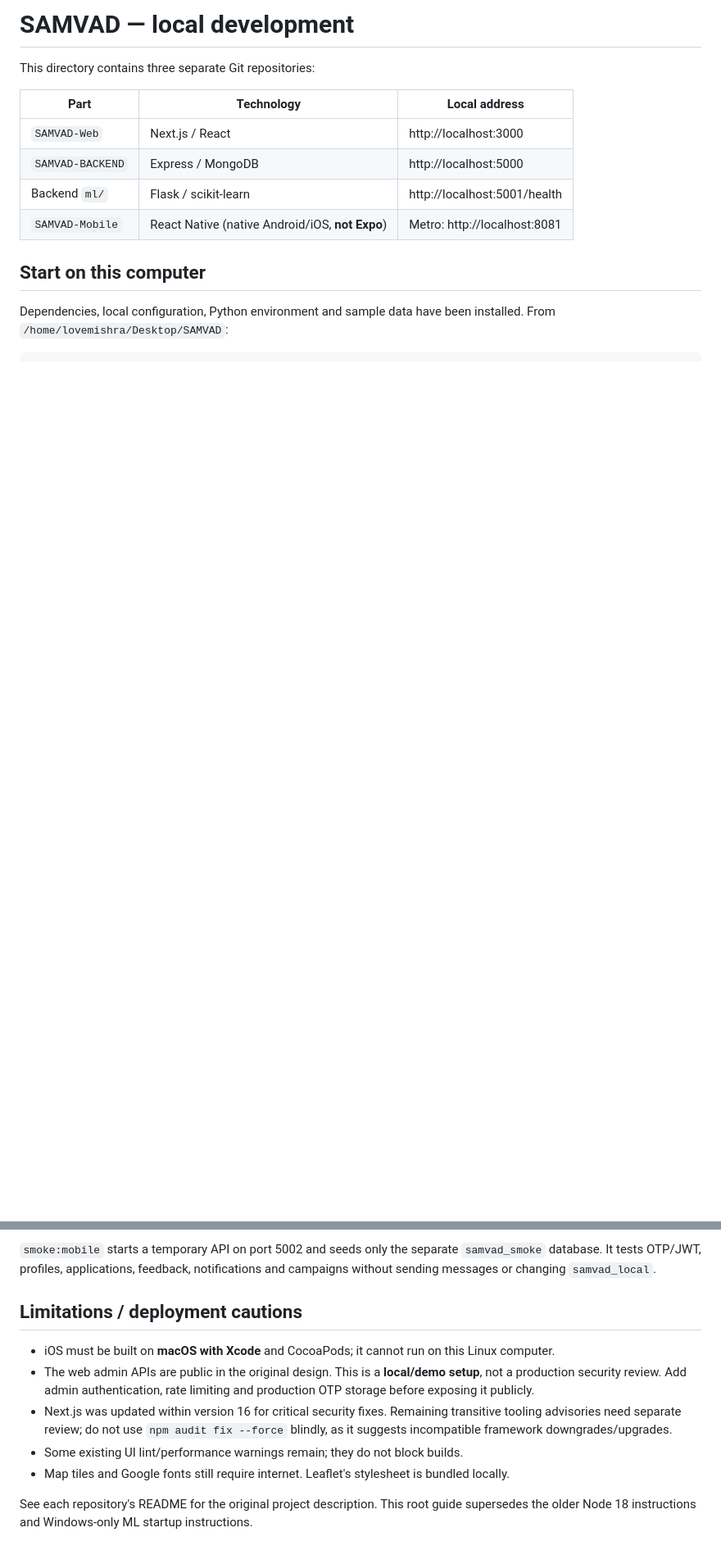
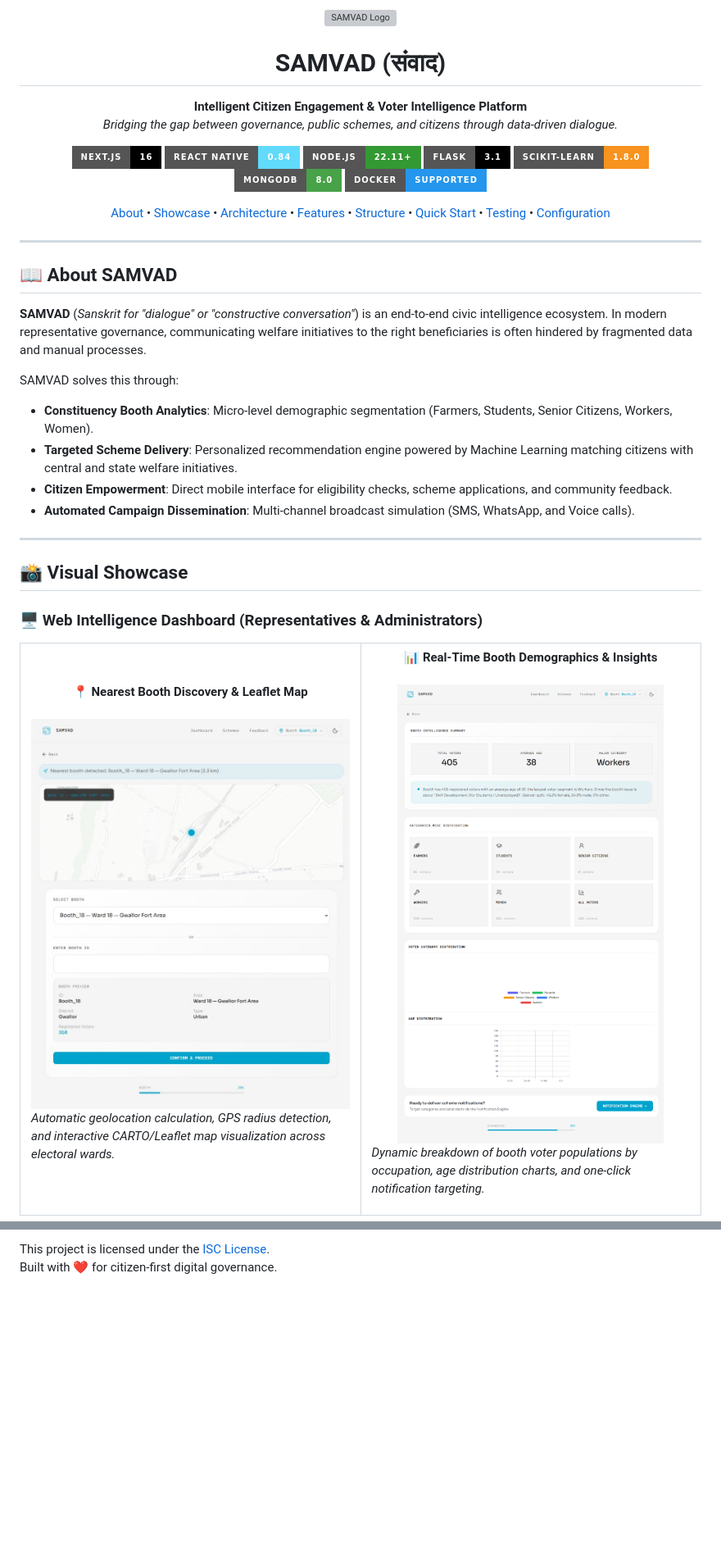
Before and after one commit to lovemishra28/SAMVAD, a Markdown page: README.md, 2 parts joined by grey strips. Shown at 82% size. GitHub-like rendering; pictures changed too: assets/web-booth-selection.jpg (added), assets/web-dashboard.png (added); badges without logos; blank space fills up the shorter version; grey boxes are pictures that could not be loaded.

Commit message:
docs: enrich README with visual showcase, architecture diagrams, and comprehensive guide

```diff
--- a/README.md
+++ b/README.md
@@ -1,15 +1,65 @@
-# SAMVAD — local development
+<p align="center">
+  <img src="assets/samvad-logo.png" alt="SAMVAD Logo" width="140" />
+</p>
 
-This directory contains three separate Git repositories:
+<h1 align="center">SAMVAD (संवाद)</h1>
 
-| Part | Technology | Local address |
-| --- | --- | --- |
-| `SAMVAD-Web` | Next.js / React | http://localhost:3000 |
-| `SAMVAD-BACKEND` | Express / MongoDB | http://localhost:5000 |
-| Backend `ml/` | Flask / scikit-learn | http://localhost:5001/health |
-| `SAMVAD-Mobile` | React Native (native Android/iOS, **not Expo**) | Metro: http://localhost:8081 |
+<p align="center">
+  <strong>Intelligent Citizen Engagement & Voter Intelligence Platform</strong><br>
+  <em>Bridging the gap between governance, public schemes, and citizens through data-driven dialogue.</em>
+</p>
 
-## Start on this computer
+<p align="center">
+  <img src="https://img.shields.io/badge/Next.js-16-black?style=for-the-badge&logo=next.js" alt="Next.js" />
+  <img src="https://img.shields.io/badge/React_Native-0.84-61DAFB?style=for-the-badge&logo=react" alt="React Native" />
+  <img src="https://img.shields.io/badge/Node.js-22.11+-339933?style=for-the-badge&logo=node.js" alt="Node.js" />
+  <img src="https://img.shields.io/badge/Flask-3.1-black?style=for-the-badge&logo=flask" alt="Flask" />
+  <img src="https://img.shields.io/badge/scikit--learn-1.8.0-F7931E?style=for-the-badge&logo=scikitlearn" alt="scikit-learn" />
+  <img src="https://img.shields.io/badge/MongoDB-8.0-47A248?style=for-the-badge&logo=mongodb" alt="MongoDB" />
+  <img src="https://img.shields.io/badge/Docker-Supported-2496ED?style=for-the-badge&logo=docker" alt="Docker" />
+</p>
 
-Dependencies, local configuration, Python environment and sample data have been installed.
-From `/home/lovemishra/Desktop/SAMVAD`:
+<p align="center">
+  <a href="#-about-samvad">About</a> •
+  <a href="#-visual-showcase">Showcase</a> •
+  <a href="#-system-architecture">Architecture</a> •
+  <a href="#-key-features">Features</a> •
+  <a href="#-monorepo-structure">Structure</a> •
+  <a href="#-quick-start">Quick Start</a> •
+  <a href="#-testing--verification">Testing</a> •
+  <a href="#-configuration">Configuration</a>
+</p>
+
+---
+
+## 📖 About SAMVAD
+
+**SAMVAD** (*Sanskrit for "dialogue" or "constructive conversation"*) is an end-to-end civic intelligence ecosystem. In modern representative governance, communicating welfare initiatives to the right beneficiaries is often hindered by fragmented data and manual processes.
+
+SAMVAD solves this through:
+- **Constituency Booth Analytics**: Micro-level demographic segmentation (Farmers, Students, Senior Citizens, Workers, Women).
+- **Targeted Scheme Delivery**: Personalized recommendation engine powered by Machine Learning matching citizens with central and state welfare initiatives.
+- **Citizen Empowerment**: Direct mobile interface for eligibility checks, scheme applications, and community feedback.
+- **Automated Campaign Dissemination**: Multi-channel broadcast simulation (SMS, WhatsApp, and Voice calls).
+
+---
+
+## 📸 Visual Showcase
+
+### 🖥️ Web Intelligence Dashboard (Representatives & Administrators)
+
+<table>
+  <tr>
+    <td width="50%" align="center">
+      <strong>📍 Nearest Booth Discovery & Leaflet Map</strong><br><br>
+      <img src="assets/web-booth-selection.jpg" alt="Booth Selection Screen" width="100%" />
+      <p align="left"><em>Automatic geolocation calculation, GPS radius detection, and interactive CARTO/Leaflet map visualization across electoral wards.</em></p>
+    </td>
+    <td width="50%" align="center">
+      <strong>📊 Real-Time Booth Demographics & Insights</strong><br><br>
+      <img src="assets/web-dashboard.png" alt="Booth Intelligence Summary" width="100%" />
+      <p align="left"><em>Dynamic breakdown of booth voter populations by occupation, age distribution charts, and one-click notification targeting.</em></p>
+    </td>
+  </tr>
+</table>
+
@@ -116,18 +240,3 @@ npm --prefix SAMVAD-Mobile run lint
-`smoke:mobile` starts a temporary API on port 5002 and seeds only the separate
-`samvad_smoke` database. It tests OTP/JWT, profiles, applications, feedback,
-notifications and campaigns without sending messages or changing `samvad_local`.
-
-## Limitations / deployment cautions
-
-- iOS must be built on **macOS with Xcode** and CocoaPods; it cannot run on this Linux computer.
-- The web admin APIs are public in the original design. This is a **local/demo setup**,
-  not a production security review. Add admin authentication, rate limiting and
-  production OTP storage before exposing it publicly.
-- Next.js was updated within version 16 for critical security fixes. Remaining
-  transitive tooling advisories need separate review; do not use `npm audit fix --force`
-  blindly, as it suggests incompatible framework downgrades/upgrades.
-- Some existing UI lint/performance warnings remain; they do not block builds.
-- Map tiles and Google fonts still require internet. Leaflet's stylesheet is bundled locally.
-
-See each repository's README for the original project description. This root guide
-supersedes the older Node 18 instructions and Windows-only ML startup instructions.
+This project is licensed under the [ISC License](LICENSE).
+<br>
+Built with ❤️ for citizen-first digital governance.
```
Also changed, not shown: other parts of README.md (+153 -79 lines), assets/mobile-login.png (added), assets/mobile-splash.png (added), 1 other file.
